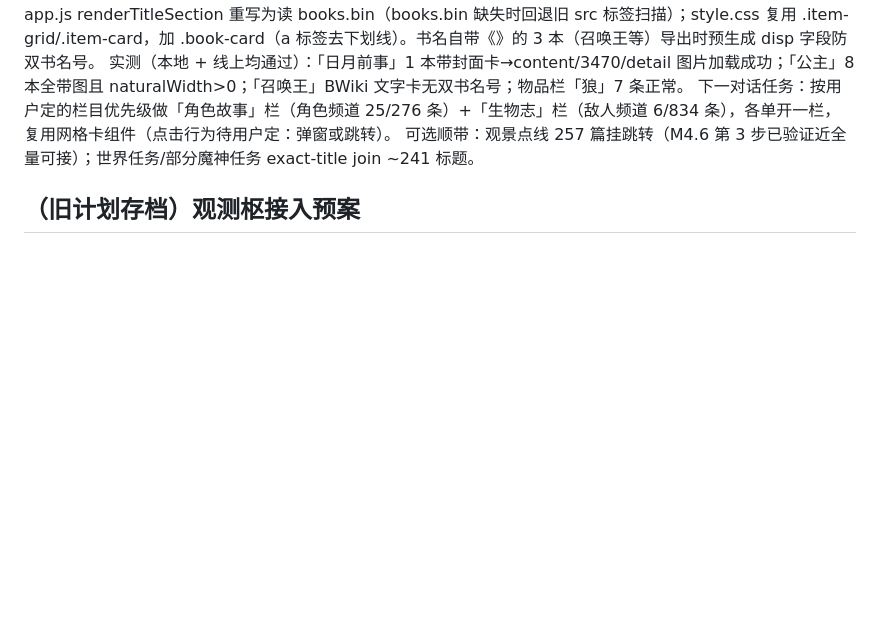
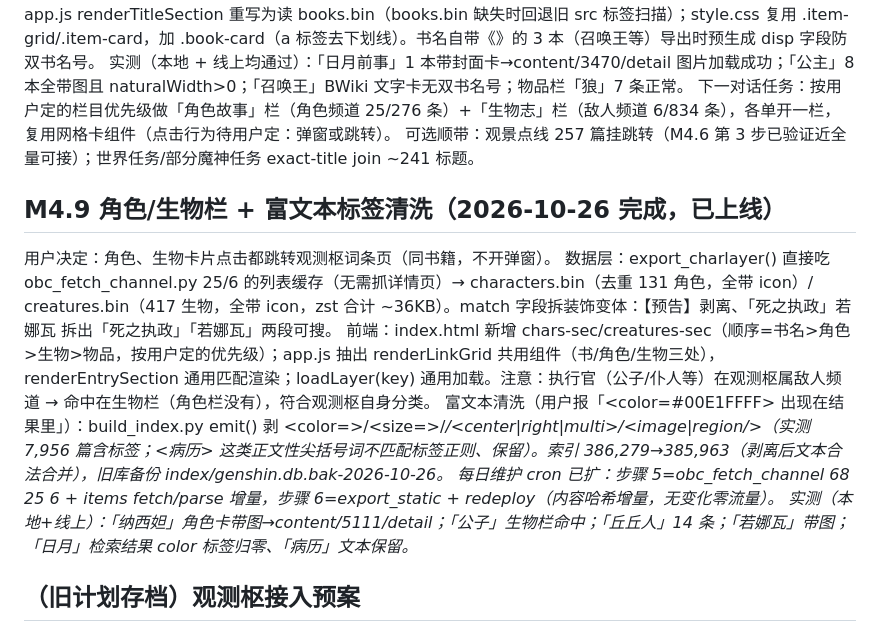
Before and after one commit to MonikaSenSei/genshin-search, a Markdown page: docs/M4-PREP.md, the part around the change. Rendered like a GitHub page; blank space fills up the shorter version.

Commit message:
M4.9 recorded: character/creature sections + markup stripping live

```diff
--- a/docs/M4-PREP.md
+++ b/docs/M4-PREP.md
@@ -63,6 +63,14 @@ API 补充事实：列表接口返回 data.list[0].list（频道节点内嵌全
 下一对话任务：按用户定的栏目优先级做「角色故事」栏（角色频道 25/276 条）+「生物志」栏（敌人频道 6/834 条），各单开一栏，复用网格卡组件（点击行为待用户定：弹窗或跳转）。
 可选顺带：观景点线 257 篇挂跳转（M4.6 第 3 步已验证近全量可接）；世界任务/部分魔神任务 exact-title join ~241 标题。
 
+## M4.9 角色/生物栏 + 富文本标签清洗（2026-10-26 完成，已上线）
+用户决定：角色、生物卡片点击都跳转观测枢词条页（同书籍，不开弹窗）。
+数据层：export_charlayer() 直接吃 obc_fetch_channel.py 25/6 的列表缓存（无需抓详情页）→ characters.bin（去重 131 角色，全带 icon）/ creatures.bin（417 生物，全带 icon，zst 合计 ~36KB）。match 字段拆装饰变体：【预告】剥离、「死之执政」若娜瓦 拆出「死之执政」「若娜瓦」两段可搜。
+前端：index.html 新增 chars-sec/creatures-sec（顺序=书名>角色>生物>物品，按用户定的优先级）；app.js 抽出 renderLinkGrid 共用组件（书/角色/生物三处），renderEntrySection 通用匹配渲染；loadLayer(key) 通用加载。注意：执行官（公子/仆人等）在观测枢属敌人频道 → 命中在生物栏（角色栏没有），符合观测枢自身分类。
+富文本清洗（用户报「<color=#00E1FFFF> 出现在结果里」）：build_index.py emit() 剥 <color=>/<size=>/<i>/<center|right|multi>/<image|region/>（实测 7,956 篇含标签；<病历> 这类正文性尖括号词不匹配标签正则、保留）。索引 386,279→385,963（剥离后文本合法合并），旧库备份 index/genshin.db.bak-2026-10-26。
+每日维护 cron 已扩：步骤 5=obc_fetch_channel 68 25 6 + items fetch/parse 增量，步骤 6=export_static + redeploy（内容哈希增量，无变化零流量）。
+实测（本地+线上）：「纳西妲」角色卡带图→content/5111/detail；「公子」生物栏命中；「丘丘人」14 条；「若娜瓦」带图；「日月」检索结果 color 标签归零、「病历」文本保留。
+
 
 ## （旧计划存档）观测枢接入预案
 跳转原文 + 书名接回的源改为**观测枢 Wiki**（米游社原神版块→观测·Wiki，https://baike.mihoyo.com/ys/obc/ ，官方托管+玩家协作，国内直连实测 200）。已验证：搜「野猪公主」有词条，URL 形态 `baike.mihoyo.com/ys/obc/content/<数字id>/detail`（注意是数字 ID，非书名 slug）。步骤：
```
